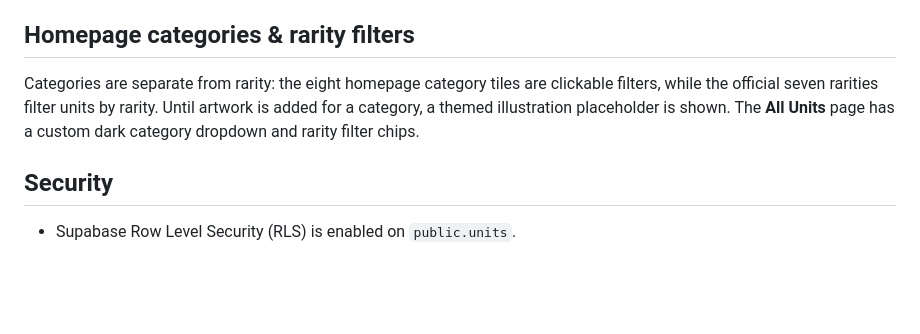
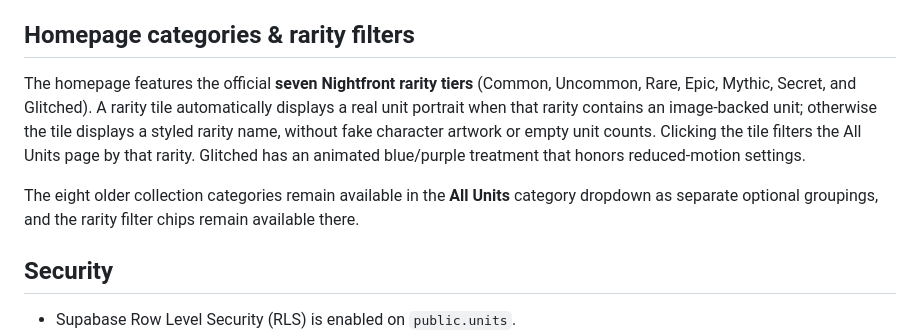
Before and after one commit to loreseekerl/nightfront-td-values, a Markdown page: README.md, the part around the change. GitHub-like rendering; blank space fills up the shorter version.

Commit message:
Document real rarity gallery and image-backed tiles

```diff
--- a/README.md
+++ b/README.md
@@ -77,7 +77,9 @@ The **Last Updated** section uses `units.updated_at`, automatically set by a Sup
 
 ## Homepage categories & rarity filters
 
-Categories are separate from rarity: the eight homepage category tiles are clickable filters, while the official seven rarities filter units by rarity. Until artwork is added for a category, a themed illustration placeholder is shown. The **All Units** page has a custom dark category dropdown and rarity filter chips.
+The homepage features the official **seven Nightfront rarity tiers** (Common, Uncommon, Rare, Epic, Mythic, Secret, and Glitched). A rarity tile automatically displays a real unit portrait when that rarity contains an image-backed unit; otherwise the tile displays a styled rarity name, without fake character artwork or empty unit counts. Clicking the tile filters the All Units page by that rarity. Glitched has an animated blue/purple treatment that honors reduced-motion settings.
+
+The eight older collection categories remain available in the **All Units** category dropdown as separate optional groupings, and the rarity filter chips remain available there.
 
 ## Security
 
```
